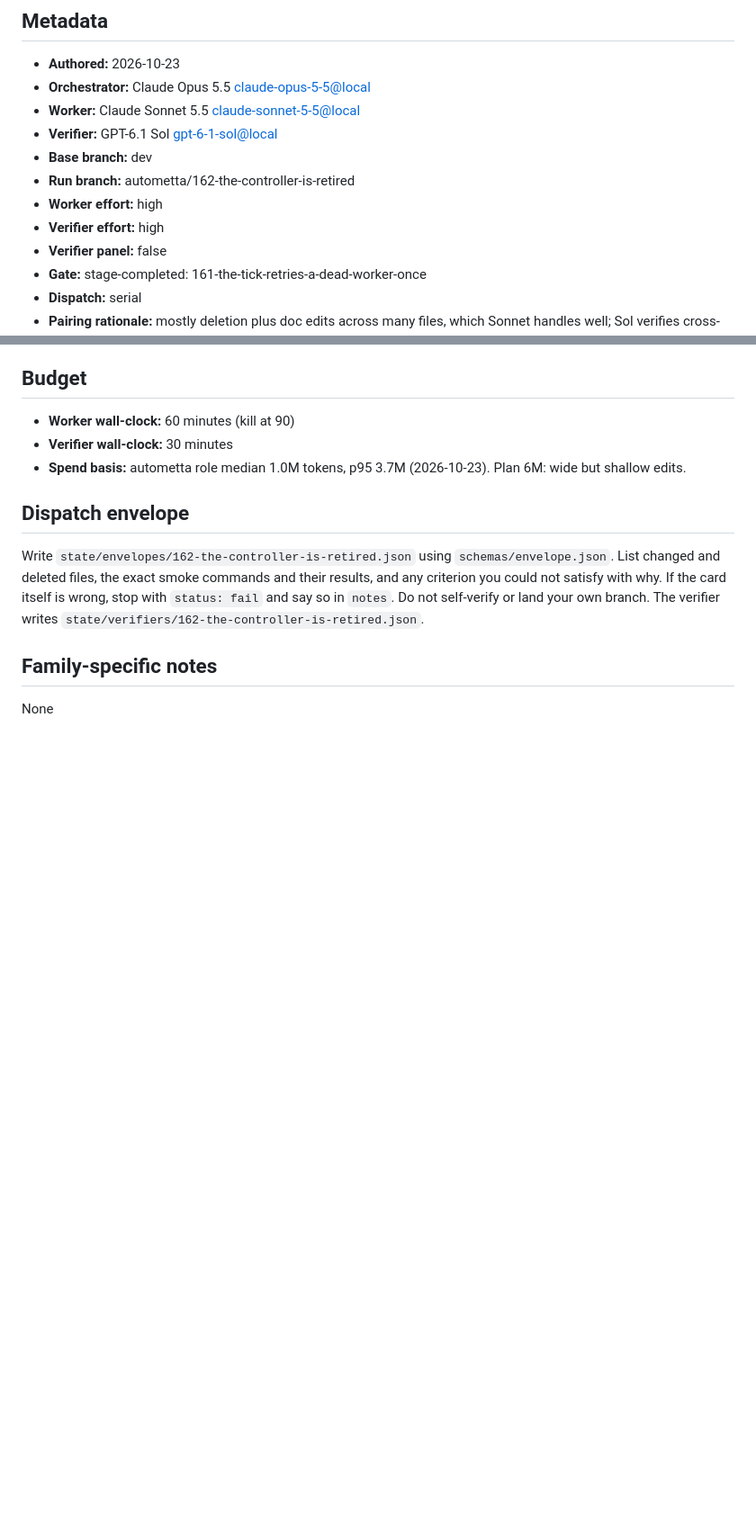
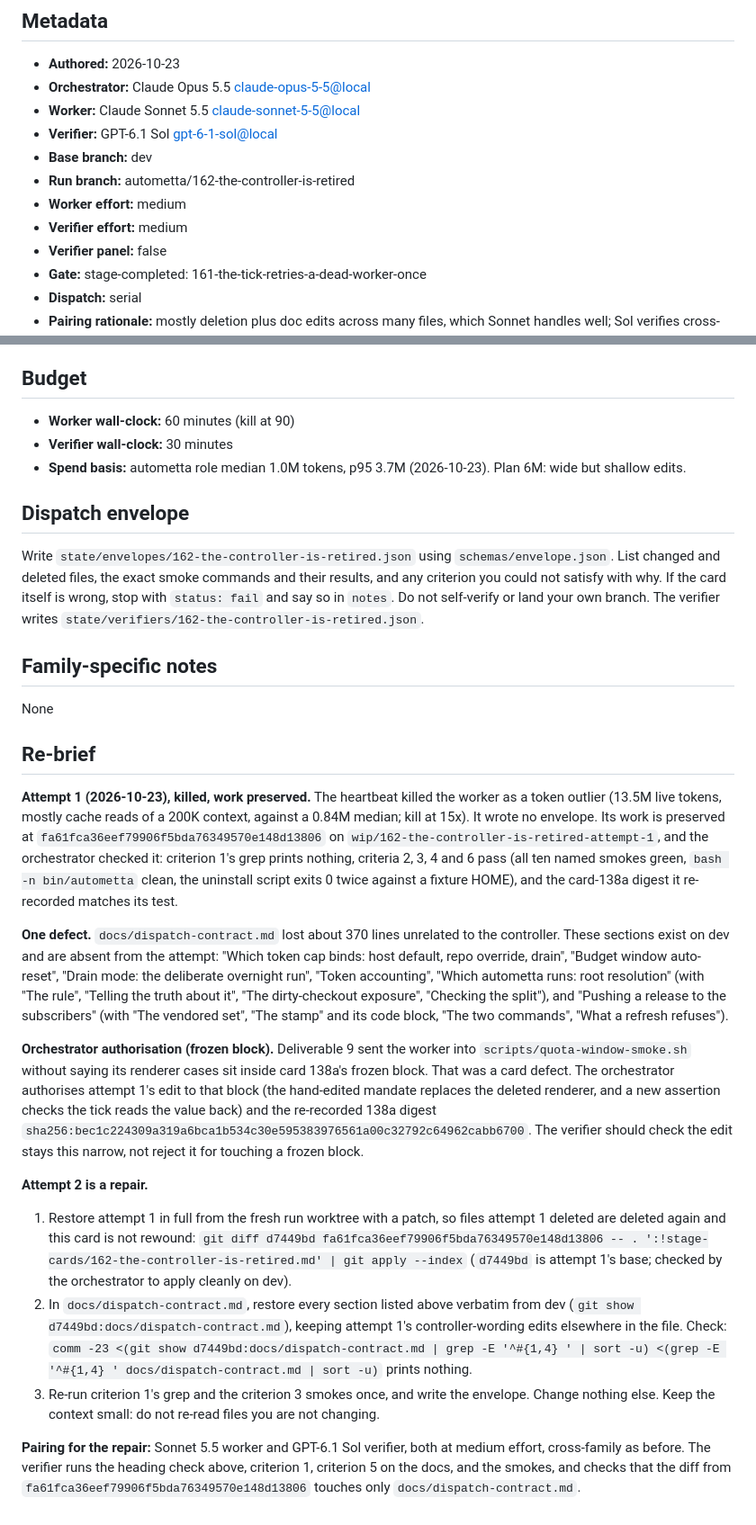
Before and after one commit to aw-pr/autometta-public, a Markdown page: stage-cards/162-the-controller-is-retired.md, 2 parts joined by grey strips. Shown at 90% size. GitHub-like rendering; blank space fills up the shorter version.

Commit message:
docs(cards): re-brief 162 as a repair of attempt 1
Attempt 1 was killed as a token outlier with its work nearly complete;
restore it, put back the dispatch-contract sections it deleted, and
authorise its edit to card 138a's frozen block.

Co-Authored-By: Claude <noreply@anthropic.com>
Claude-Session: https://claude.ai/code/session_01CZRkcqbygA53h7Y8NCg6RV
Publish-Sync-Source: 77fb68fe0ff380d0557accda34673261e7eb3421

```diff
--- a/stage-cards/162-the-controller-is-retired.md
+++ b/stage-cards/162-the-controller-is-retired.md
@@ -8,8 +8,8 @@
 - **Verifier:** GPT-6.1 Sol <gpt-6-1-sol@local>
 - **Base branch:** dev
 - **Run branch:** autometta/162-the-controller-is-retired
-- **Worker effort:** high
-- **Verifier effort:** high
+- **Worker effort:** medium
+- **Verifier effort:** medium
 - **Verifier panel:** false
 - **Gate:** stage-completed: 161-the-tick-retries-a-dead-worker-once
 - **Dispatch:** serial
@@ -96,3 +96,19 @@ Write `state/envelopes/162-the-controller-is-retired.json` using `schemas/envelo
 ## Family-specific notes
 
 None
+
+## Re-brief
+
+**Attempt 1 (2026-10-23), killed, work preserved.** The heartbeat killed the worker as a token outlier (13.5M live tokens, mostly cache reads of a 200K context, against a 0.84M median; kill at 15x). It wrote no envelope. Its work is preserved at `fa61fca36eef79906f5bda76349570e148d13806` on `wip/162-the-controller-is-retired-attempt-1`, and the orchestrator checked it: criterion 1's grep prints nothing, criteria 2, 3, 4 and 6 pass (all ten named smokes green, `bash -n bin/autometta` clean, the uninstall script exits 0 twice against a fixture HOME), and the card-138a digest it re-recorded matches its test.
+
+**One defect.** `docs/dispatch-contract.md` lost about 370 lines unrelated to the controller. These sections exist on dev and are absent from the attempt: "Which token cap binds: host default, repo override, drain", "Budget window auto-reset", "Drain mode: the deliberate overnight run", "Token accounting", "Which autometta runs: root resolution" (with "The rule", "Telling the truth about it", "The dirty-checkout exposure", "Checking the split"), and "Pushing a release to the subscribers" (with "The vendored set", "The stamp" and its code block, "The two commands", "What a refresh refuses").
+
+**Orchestrator authorisation (frozen block).** Deliverable 9 sent the worker into `scripts/quota-window-smoke.sh` without saying its renderer cases sit inside card 138a's frozen block. That was a card defect. The orchestrator authorises attempt 1's edit to that block (the hand-edited mandate replaces the deleted renderer, and a new assertion checks the tick reads the value back) and the re-recorded 138a digest `sha256:bec1c224309a319a6bca1b534c30e595383976561a00c32792c64962cabb6700`. The verifier should check the edit stays this narrow, not reject it for touching a frozen block.
+
+**Attempt 2 is a repair.**
+
+1. Restore attempt 1 in full from the fresh run worktree with a patch, so files attempt 1 deleted are deleted again and this card is not rewound: `git diff d7449bd fa61fca36eef79906f5bda76349570e148d13806 -- . ':!stage-cards/162-the-controller-is-retired.md' | git apply --index` (`d7449bd` is attempt 1's base; checked by the orchestrator to apply cleanly on dev).
+2. In `docs/dispatch-contract.md`, restore every section listed above verbatim from dev (`git show d7449bd:docs/dispatch-contract.md`), keeping attempt 1's controller-wording edits elsewhere in the file. Check: `comm -23 <(git show d7449bd:docs/dispatch-contract.md | grep -E '^#{1,4} ' | sort -u) <(grep -E '^#{1,4} ' docs/dispatch-contract.md | sort -u)` prints nothing.
+3. Re-run criterion 1's grep and the criterion 3 smokes once, and write the envelope. Change nothing else. Keep the context small: do not re-read files you are not changing.
+
+**Pairing for the repair:** Sonnet 5.5 worker and GPT-6.1 Sol verifier, both at medium effort, cross-family as before. The verifier runs the heading check above, criterion 1, criterion 5 on the docs, and the smokes, and checks that the diff from `fa61fca36eef79906f5bda76349570e148d13806` touches only `docs/dispatch-contract.md`.
```
